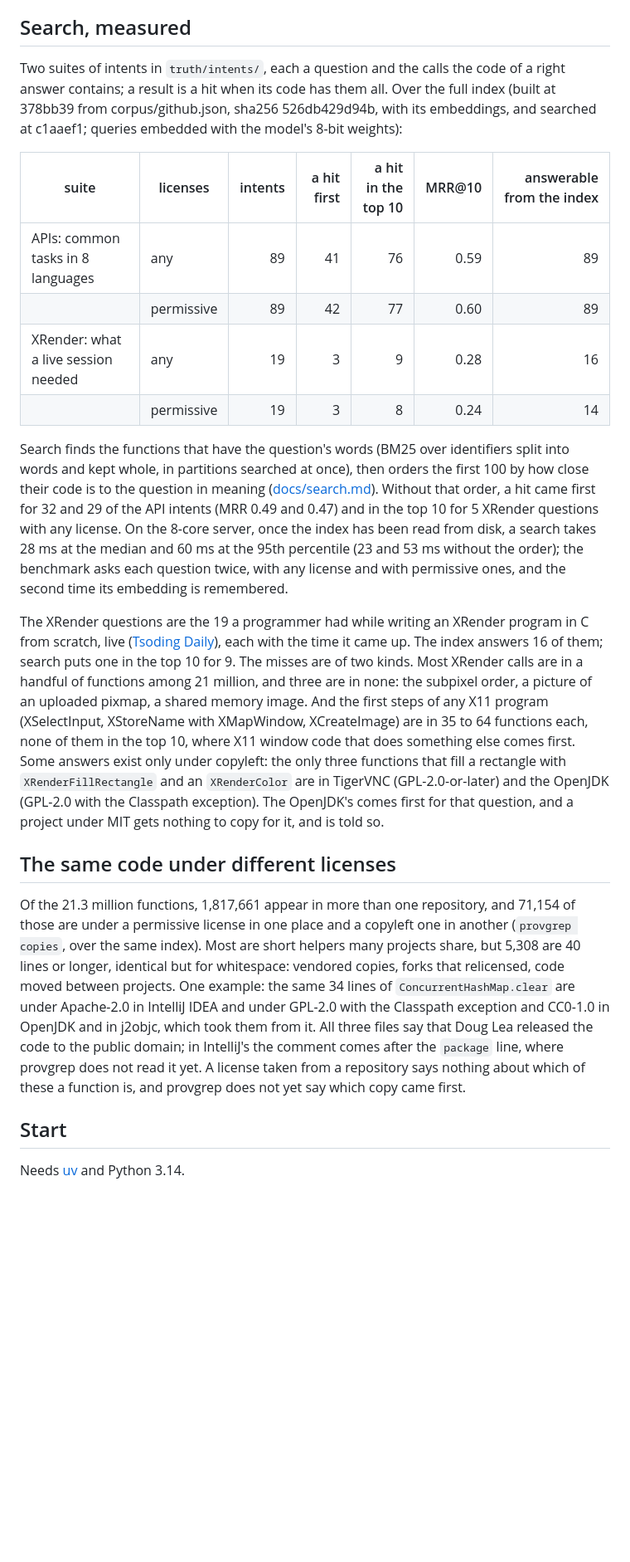
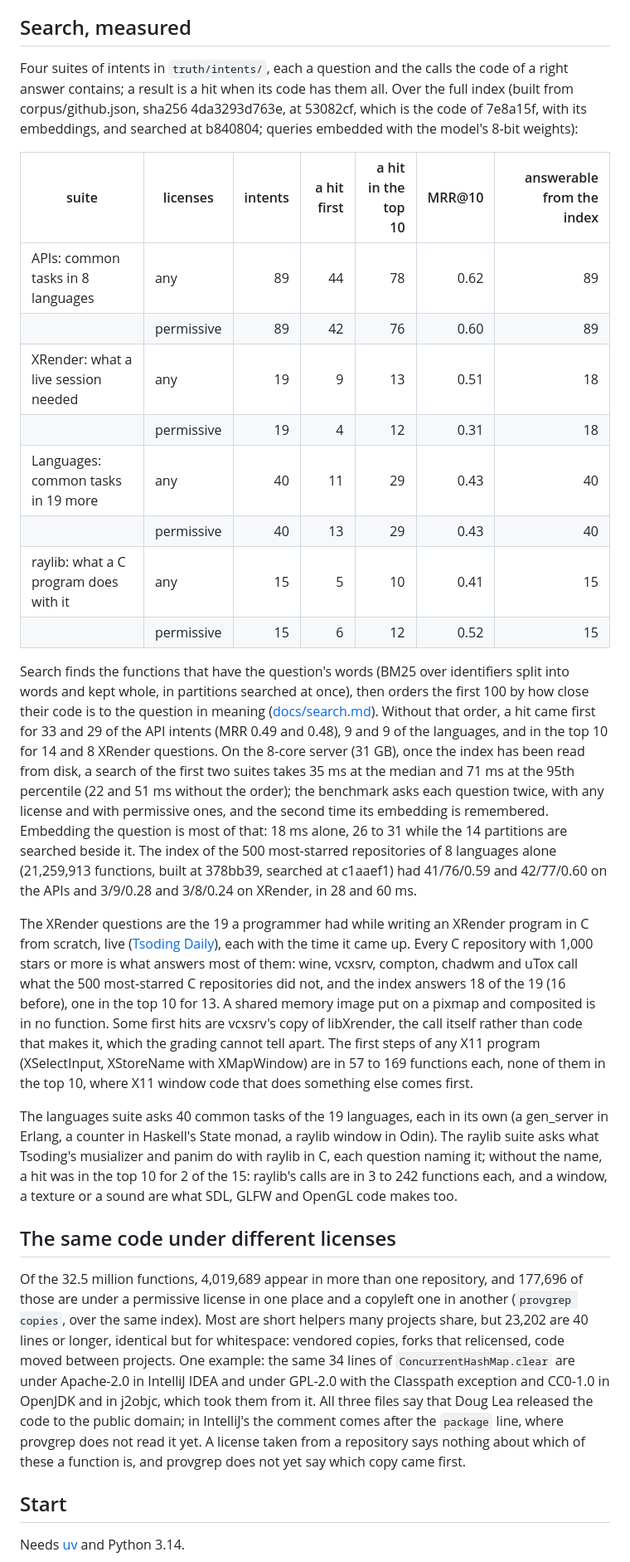
Before and after one commit to jjaroztegi/provgrep, a Markdown page: README.md, the part around one of its changes. Shown at 83% size. GitHub-like rendering; blank space fills up the shorter version.

Commit message:
docs: the index of 10,915 repositories, its suites, size and speed

```diff
--- a/README.md
+++ b/README.md
@@ -25,50 +29,63 @@ none. Files where both sides agree were not read. The audit, with its reasons an
 
 ## Search, measured
 
-Two suites of intents in `truth/intents/`, each a question and the calls the code of a right
-answer contains; a result is a hit when its code has them all. Over the full index (built at
-378bb39 from corpus/github.json, sha256 526db429d94b, with its embeddings, and searched at
-c1aaef1; queries embedded with the model's 8-bit weights):
+Four suites of intents in `truth/intents/`, each a question and the calls the code of a right answer
+contains; a result is a hit when its code has them all. Over the full index (built from
+corpus/github.json, sha256 4da3293d763e, at 53082cf, which is the code of 7e8a15f, with its
+embeddings, and searched at b840804; queries embedded with the model's 8-bit weights):
 
 | suite | licenses | intents | a hit first | a hit in the top 10 | MRR@10 | answerable from the index |
 |---|---|---:|---:|---:|---:|---:|
-| APIs: common tasks in 8 languages | any | 89 | 41 | 76 | 0.59 | 89 |
-| | permissive | 89 | 42 | 77 | 0.60 | 89 |
-| XRender: what a live session needed | any | 19 | 3 | 9 | 0.28 | 16 |
-| | permissive | 19 | 3 | 8 | 0.24 | 14 |
+| APIs: common tasks in 8 languages | any | 89 | 44 | 78 | 0.62 | 89 |
+| | permissive | 89 | 42 | 76 | 0.60 | 89 |
+| XRender: what a live session needed | any | 19 | 9 | 13 | 0.51 | 18 |
+| | permissive | 19 | 4 | 12 | 0.31 | 18 |
+| Languages: common tasks in 19 more | any | 40 | 11 | 29 | 0.43 | 40 |
+| | permissive | 40 | 13 | 29 | 0.43 | 40 |
+| raylib: what a C program does with it | any | 15 | 5 | 10 | 0.41 | 15 |
+| | permissive | 15 | 6 | 12 | 0.52 | 15 |
 
 Search finds the functions that have the question's words (BM25 over identifiers split into words
 and kept whole, in partitions searched at once), then orders the first 100 by how close their code
 is to the question in meaning ([docs/search.md](docs/search.md#ordering-by-meaning)). Without that
-order, a hit came first for 32 and 29 of the API intents (MRR 0.49 and 0.47) and in the top 10
-for 5 XRender questions with any license. On the 8-core server, once the index has been read from
-disk, a search takes 28 ms at the median and 60 ms at the 95th percentile (23 and 53 ms without
-the order); the benchmark asks each question twice, with any license and with permissive ones,
-and the second time its embedding is remembered.
+order, a hit came first for 33 and 29 of the API intents (MRR 0.49 and 0.48), 9 and 9 of the
+languages, and in the top 10 for 14 and 8 XRender questions. On the 8-core server (31 GB), once the
+index has been read from disk, a search of the first two suites takes 35 ms at the median and 71 ms
+at the 95th percentile (22 and 51 ms without the order); the benchmark asks each question twice,
+with any license and with permissive ones, and the second time its embedding is remembered.
+Embedding the question is most of that: 18 ms alone, 26 to 31 while the 14 partitions are searched
+beside it. The index of the 500 most-starred repositories of 8 languages alone (21,259,913
+functions, built at 378bb39, searched at c1aaef1) had 41/76/0.59 and 42/77/0.60 on the APIs and
+3/9/0.28 and 3/8/0.24 on XRender, in 28 and 60 ms.
 
 The XRender questions are the 19 a programmer had while writing an XRender program in C from
 scratch, live ([Tsoding Daily](https://www.youtube.com/watch?v=auzZCp45dJc)), each with the time it
-came up. The index answers 16 of them; search puts one in the top 10 for 9. The misses are of two
-kinds. Most XRender calls are in a handful of functions among 21 million, and three are in none: the
-subpixel order, a picture of an uploaded pixmap, a shared memory image. And the first steps of any
-X11 program (XSelectInput, XStoreName with XMapWindow, XCreateImage) are in 35 to 64 functions
-each, none of them in the top 10, where X11 window code that does something else comes first. Some answers exist only under copyleft: the only three functions that fill a rectangle
-with `XRenderFillRectangle` and an `XRenderColor` are in TigerVNC (GPL-2.0-or-later) and the OpenJDK
-(GPL-2.0 with the Classpath exception). The OpenJDK's comes first for that question, and a project
-under MIT gets nothing to copy for it, and is told so.
+came up. Every C repository with 1,000 stars or more is what answers most of them: wine, vcxsrv,
+compton, chadwm and uTox call what the 500 most-starred C repositories did not, and the index
+answers 18 of the 19 (16 before), one in the top 10 for 13. A shared memory image put on a pixmap
+and composited is in no function. Some first hits are vcxsrv's copy of libXrender, the call itself
+rather than code that makes it, which the grading cannot tell apart. The first steps of any X11
+program (XSelectInput, XStoreName with XMapWindow) are in 57 to 169 functions each, none of them in
+the top 10, where X11 window code that does something else comes first.
+
+The languages suite asks 40 common tasks of the 19 languages, each in its own (a gen_server in
+Erlang, a counter in Haskell's State monad, a raylib window in Odin). The raylib suite asks what
+Tsoding's musializer and panim do with raylib in C, each question naming it; without the name, a hit
+was in the top 10 for 2 of the 15: raylib's calls are in 3 to 242 functions each, and a window, a
+texture or a sound are what SDL, GLFW and OpenGL code makes too.
 
 ## The same code under different licenses
 
-Of the 21.3 million functions, 1,817,661 appear in more than one repository, and 71,154 of those are
-under a permissive license in one place and a copyleft one in another (`provgrep copies`, over the
-same index). Most are short helpers many projects share, but 5,308 are 40 lines or longer, identical
-but for whitespace: vendored copies, forks that relicensed, code moved between projects. One
-example: the same 34 lines of `ConcurrentHashMap.clear` are under Apache-2.0 in IntelliJ IDEA and
-under GPL-2.0 with the Classpath exception and CC0-1.0 in OpenJDK and in j2objc, which took them
-from it. All three files say that Doug Lea released the code to the public domain; in IntelliJ's
-the comment comes after the `package` line, where provgrep does not read it yet. A license taken from a repository
-says nothing about which of these a function is, and provgrep does not yet say which copy came
-first.
+Of the 32.5 million functions, 4,019,689 appear in more than one repository, and 177,696 of those
+are under a permissive license in one place and a copyleft one in another (`provgrep copies`, over
+the same index). Most are short helpers many projects share, but 23,202 are 40 lines or longer,
+identical but for whitespace: vendored copies, forks that relicensed, code moved between projects.
+One example: the same 34 lines of `ConcurrentHashMap.clear` are under Apache-2.0 in IntelliJ IDEA
+and under GPL-2.0 with the Classpath exception and CC0-1.0 in OpenJDK and in j2objc, which took them
+from it. All three files say that Doug Lea released the code to the public domain; in IntelliJ's the
+comment comes after the `package` line, where provgrep does not read it yet. A license taken from a
+repository says nothing about which of these a function is, and provgrep does not yet say which copy
+came first.
 
 ## Start
 
```
Also changed, not shown: other parts of README.md (+9 -5 lines), docs/build.md (+5 -3 lines), docs/search.md (+8 -8 lines).
